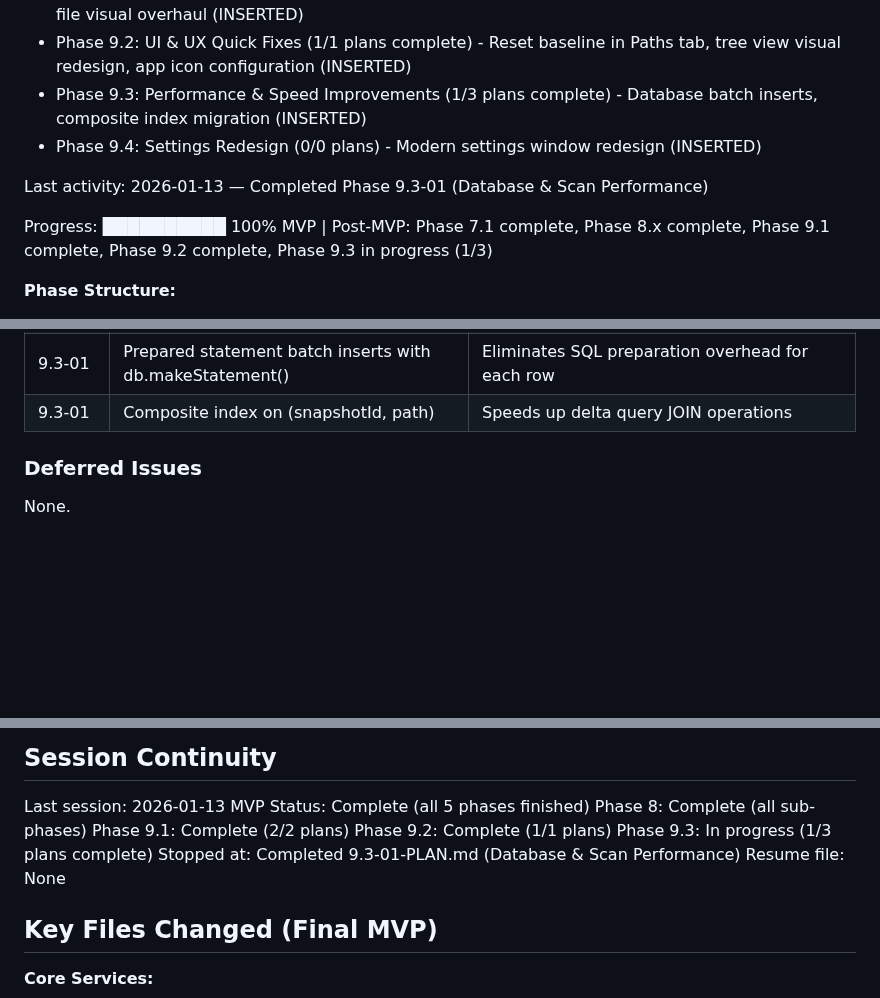
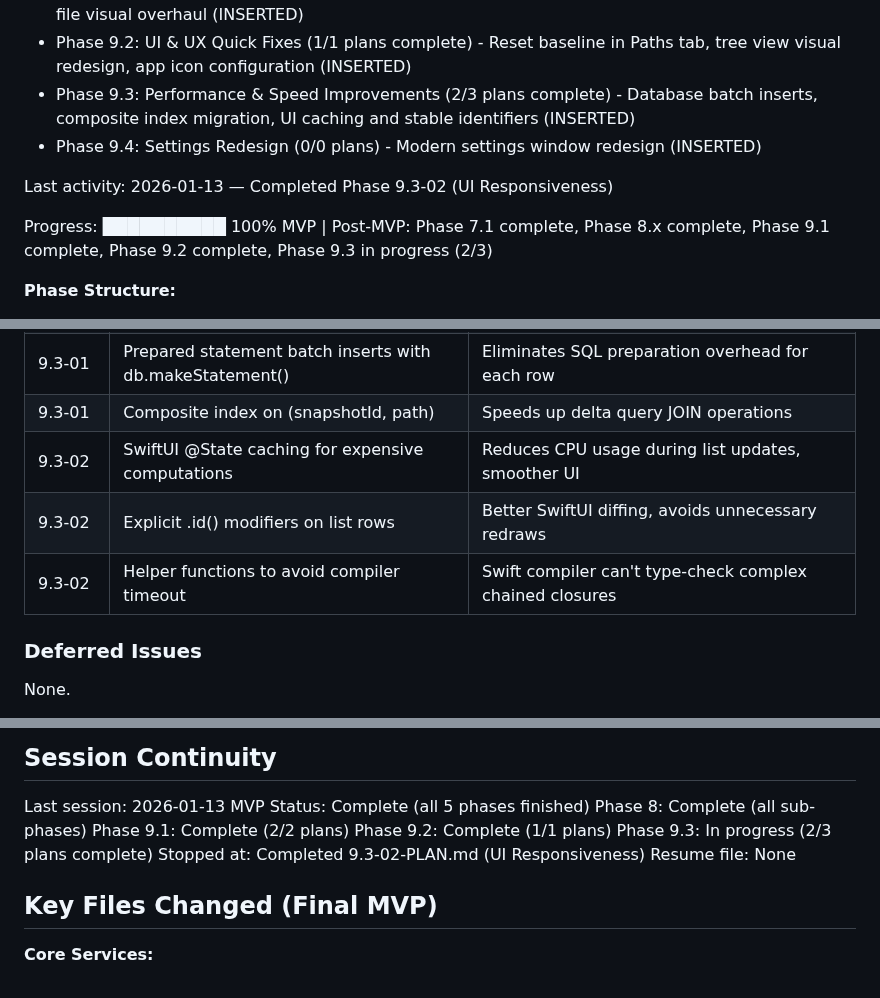
Before and after one commit to merlinkraemer/prunr, a Markdown page: .planning/STATE.md, 3 parts joined by grey strips. Rendered like a GitHub page; blank space fills up the shorter version.

Commit message:
docs(9.3-02): complete UI responsiveness plan
Tasks completed: 2/2
- Cached sorted folders computation (O(n log n) → once per category)
- Added stable .id() modifiers to all list rows for better SwiftUI diffing

SUMMARY: .planning/phases/9.3-performance-speed-improvements/9.3-02-SUMMARY.md

```diff
--- a/.planning/STATE.md
+++ b/.planning/STATE.md
@@ -25,12 +25,12 @@ See: .planning/PROJECT.md (updated 2026-01-10)
 - Phase 9: Visual Improvements (0/6 plans) - Monospace fonts, static columns, header redesign, spacing, footer, dropdown
 - Phase 9.1: UI Layout Fixes (2/2 plans complete) - Layout overflow, alignment, footer redesign, big file visual overhaul (INSERTED)
 - Phase 9.2: UI & UX Quick Fixes (1/1 plans complete) - Reset baseline in Paths tab, tree view visual redesign, app icon configuration (INSERTED)
-- Phase 9.3: Performance & Speed Improvements (1/3 plans complete) - Database batch inserts, composite index migration (INSERTED)
+- Phase 9.3: Performance & Speed Improvements (2/3 plans complete) - Database batch inserts, composite index migration, UI caching and stable identifiers (INSERTED)
 - Phase 9.4: Settings Redesign (0/0 plans) - Modern settings window redesign (INSERTED)
 
-Last activity: 2026-01-13 — Completed Phase 9.3-01 (Database & Scan Performance)
+Last activity: 2026-01-13 — Completed Phase 9.3-02 (UI Responsiveness)
 
-Progress: ██████████ 100% MVP | Post-MVP: Phase 7.1 complete, Phase 8.x complete, Phase 9.1 complete, Phase 9.2 complete, Phase 9.3 in progress (1/3)
+Progress: ██████████ 100% MVP | Post-MVP: Phase 7.1 complete, Phase 8.x complete, Phase 9.1 complete, Phase 9.2 complete, Phase 9.3 in progress (2/3)
 
 **Phase Structure:**
 - Active MVP phases: `01-menubar-foundation`, `02-fsevents-monitoring`, `03-baseline-growth-tracking`, `04-menubar-ui`, `05-settings-polish`
@@ -121,6 +121,9 @@ Progress: ██████████ 100% MVP | Post-MVP: Phase 7.1 complete
 | 9.2-01 | App icon from ci directory | Use official branding in app bundle |
 | 9.3-01 | Prepared statement batch inserts with db.makeStatement() | Eliminates SQL preparation overhead for each row |
 | 9.3-01 | Composite index on (snapshotId, path) | Speeds up delta query JOIN operations |
+| 9.3-02 | SwiftUI @State caching for expensive computations | Reduces CPU usage during list updates, smoother UI |
+| 9.3-02 | Explicit .id() modifiers on list rows | Better SwiftUI diffing, avoids unnecessary redraws |
+| 9.3-02 | Helper functions to avoid compiler timeout | Swift compiler can't type-check complex chained closures |
 
 ### Deferred Issues
 
@@ -167,8 +170,8 @@ MVP Status: Complete (all 5 phases finished)
 Phase 8: Complete (all sub-phases)
 Phase 9.1: Complete (2/2 plans)
 Phase 9.2: Complete (1/1 plans)
-Phase 9.3: In progress (1/3 plans complete)
-Stopped at: Completed 9.3-01-PLAN.md (Database & Scan Performance)
+Phase 9.3: In progress (2/3 plans complete)
+Stopped at: Completed 9.3-02-PLAN.md (UI Responsiveness)
 Resume file: None
 
 ## Key Files Changed (Final MVP)
```
Also changed, not shown: .planning/ROADMAP.md (+3 -3 lines), 1 other file.
